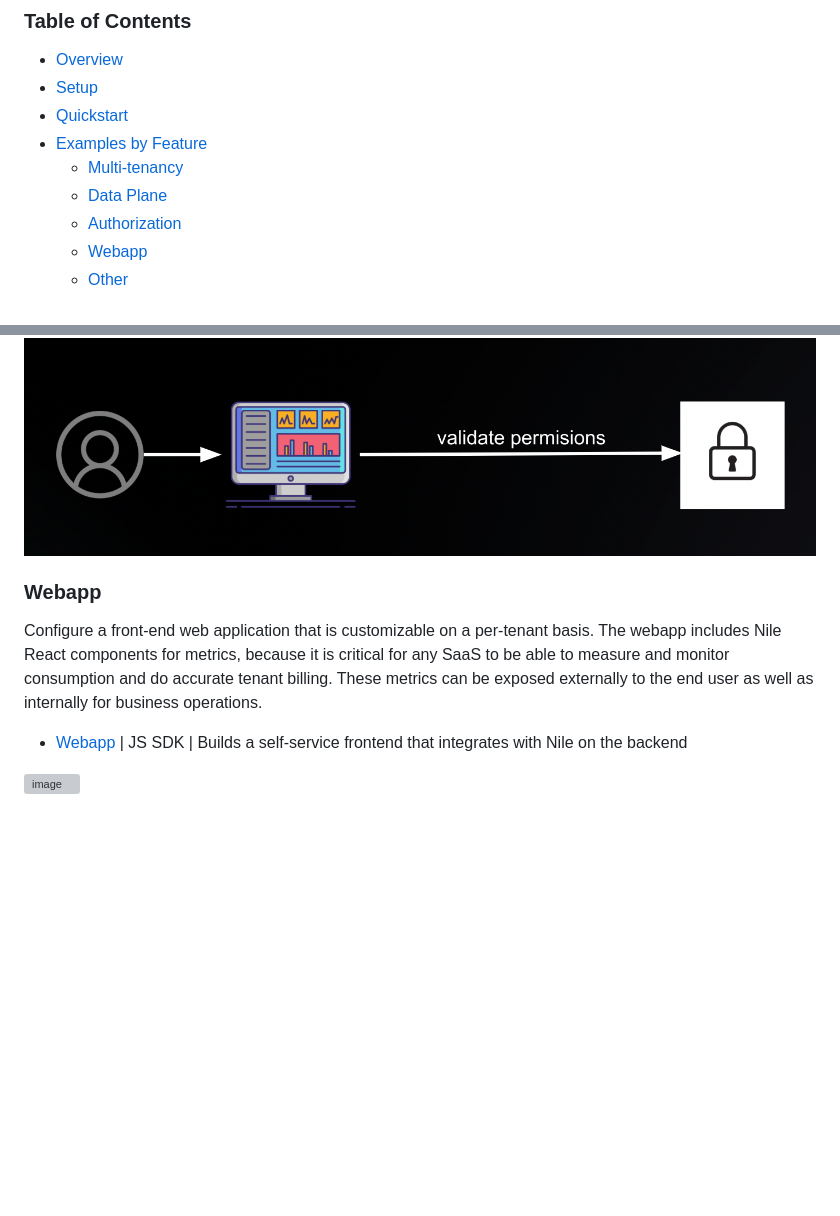
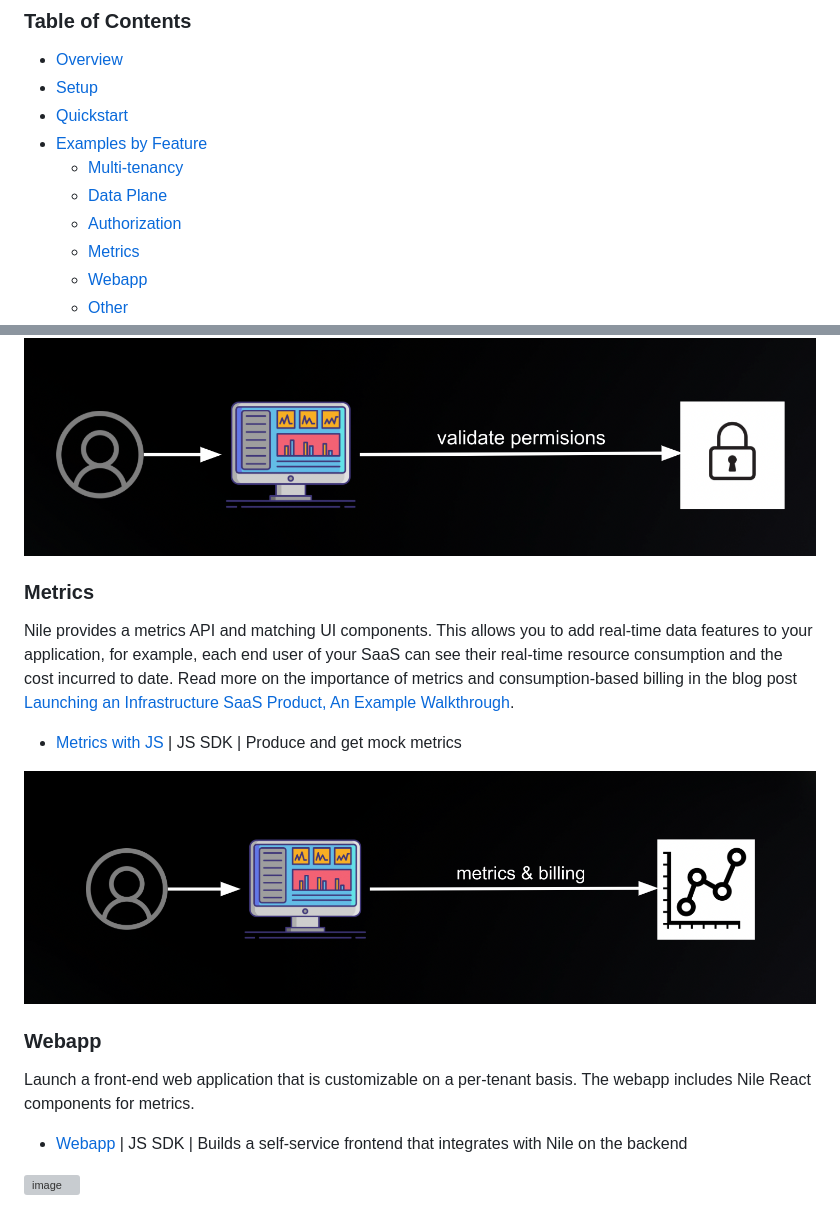
Before and after one commit to ybyzek/theniledev-examples, a Markdown page: README.md, 2 parts joined by grey strips. Rendered like a GitHub page; pictures changed too: images/metrics_billing_apis.png (added); blank space fills up the shorter version; grey boxes are pictures that could not be loaded.

Commit message:
feat(metrics): standalone metrics example  (#105)

```diff
--- a/README.md
+++ b/README.md
@@ -9,6 +9,7 @@
   * [Multi-tenancy](#multi-tenancy)
   * [Data Plane](#data-plane)
   * [Authorization](#authorization)
+  * [Metrics](#metrics)
   * [Webapp](#webapp)
   * [Other](#other)
 * [Examples by Language](#examples-by-language)
@@ -115,11 +116,20 @@ You can configure these in the control plane so that they are aligned to your bu
 
 ![validate permissions](images/validate_permissions.png)
 
+### Metrics
+
+Nile provides a metrics API and matching UI components.
+This allows you to add real-time data features to your application, for example, each end user of your SaaS can see their real-time resource consumption and the cost incurred to date.
+Read more on the importance of metrics and consumption-based billing in the blog post [Launching an Infrastructure SaaS Product, An Example Walkthrough](https://www.thenile.dev/blog/launch-infra-saas#metrics-and-consumption-based-billing).
+
+- [Metrics with JS](metrics/) | JS SDK | Produce and get mock metrics
+
+![metrics](images/metrics_billing_apis.png)
+
 ### Webapp
 
-Configure a front-end web application that is customizable on a per-tenant basis.
-The webapp includes Nile React components for metrics, because it is critical for any SaaS to be able to measure and monitor consumption and do accurate tenant billing.
-These metrics can be exposed externally to the end user as well as internally for business operations.
+Launch a front-end web application that is customizable on a per-tenant basis.
+The webapp includes Nile React components for metrics.
 
 - [Webapp](webapp/) | JS SDK | Builds a self-service frontend that integrates with Nile on the backend
 
```
Also changed, not shown: authz/README.md (+1 -1 lines), metrics/README.md (added, +189 -0 lines), 13 other files.
